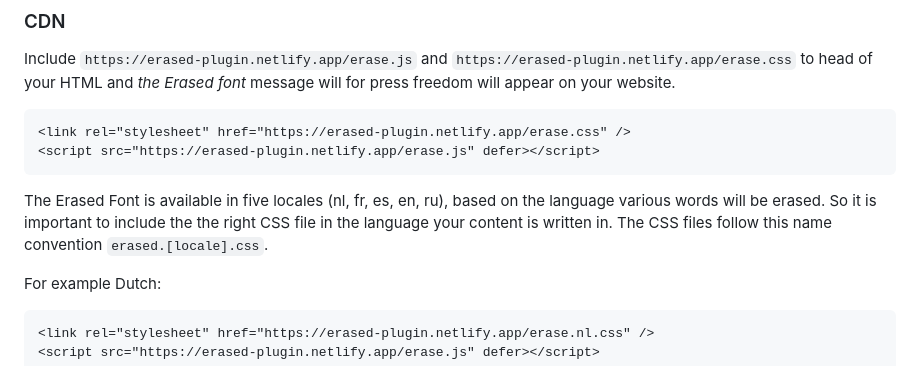
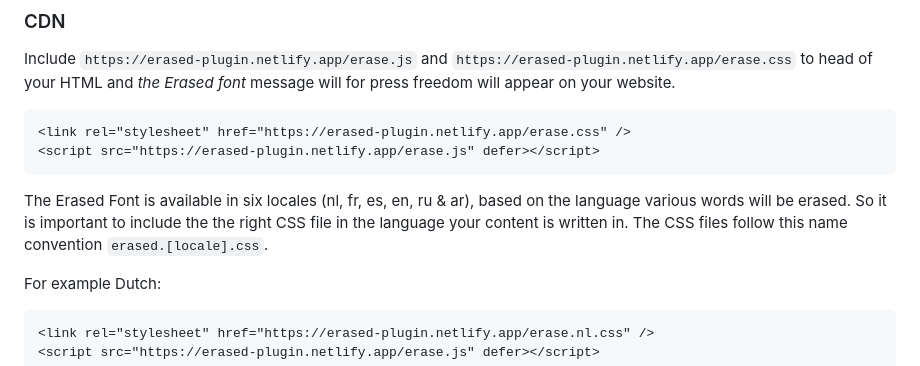
Before and after one commit to wonderland-industry/Erased-FreePressUnlimited, a Markdown page: README.md, the part around the change. Rendered like a GitHub page.

Commit message:
README 1.2.0

````diff
--- a/README.md
+++ b/README.md
@@ -16,7 +16,7 @@ Include `https://erased-plugin.netlify.app/erase.js` and `https://erased-plugin.
 <script src="https://erased-plugin.netlify.app/erase.js" defer></script>
 ```
 
-The Erased Font is available in five locales (nl, fr, es, en, ru), based on the language various words will be erased. So it is important to include the the right CSS file in the language your content is written in. The CSS files follow this name convention `erased.[locale].css`.
+The Erased Font is available in six locales (nl, fr, es, en, ru & ar), based on the language various words will be erased. So it is important to include the the right CSS file in the language your content is written in. The CSS files follow this name convention `erased.[locale].css`.
 
 For example Dutch:
 
````
